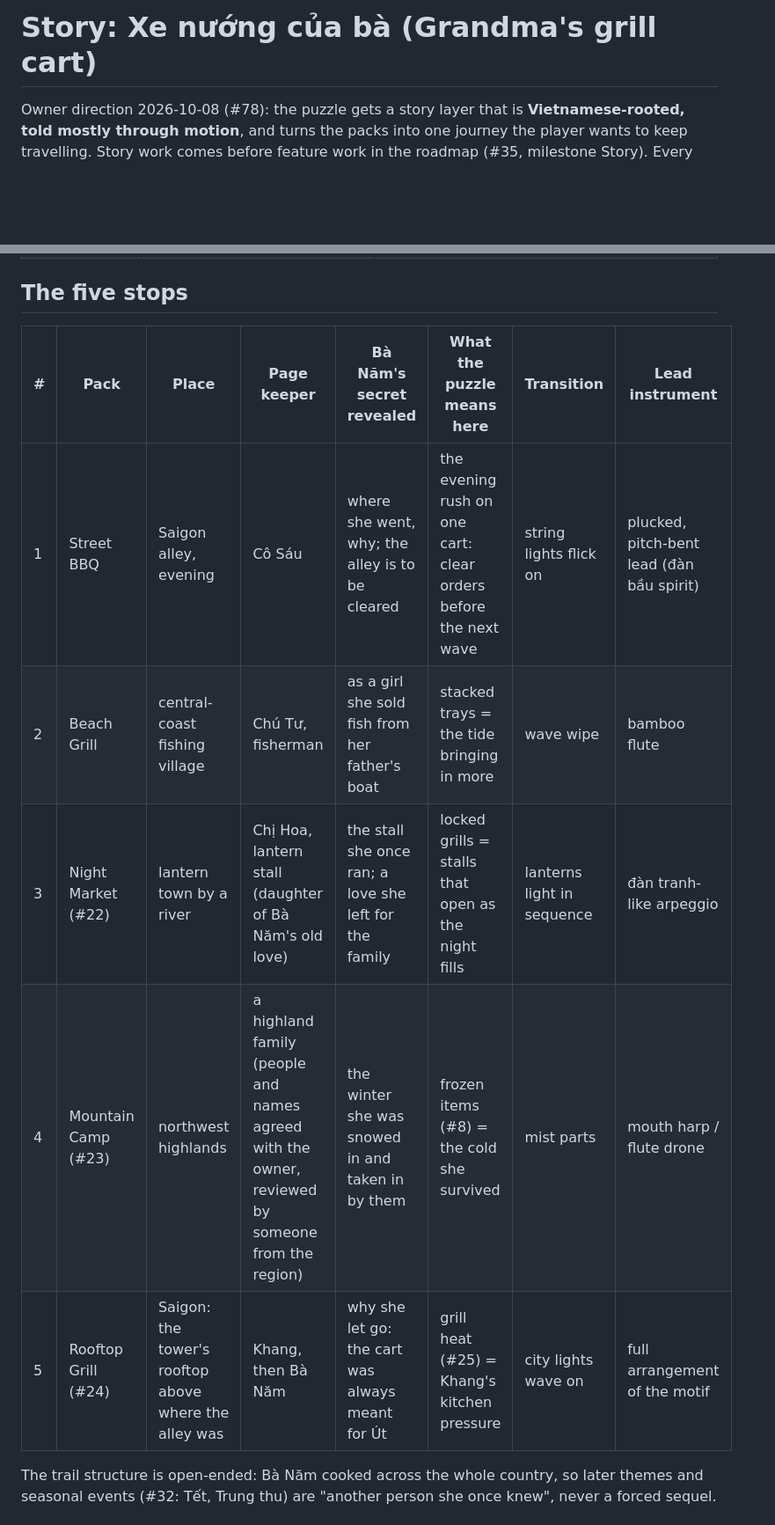
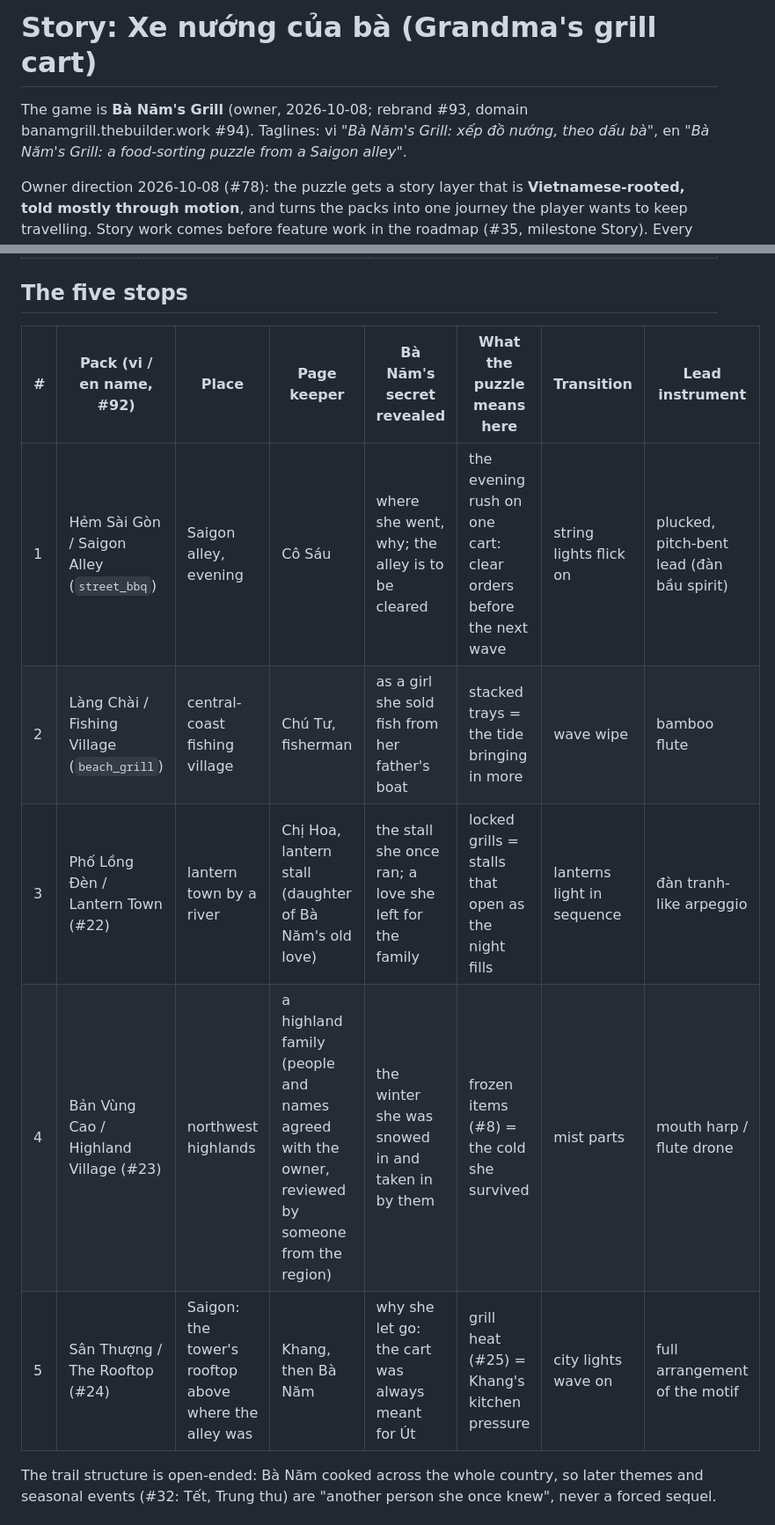
Before and after one commit to ptrgiang/grill-shuffle, a Markdown page: docs/STORY.md, 2 parts joined by grey strips. Shown at 88% size. GitHub-like rendering; blank space fills up the shorter version.

Commit message:
docs(story): game title Bà Năm's Grill, stop names vi/en
Co-Authored-By: Claude Opus 5.5 <noreply@anthropic.com>

```diff
--- a/docs/STORY.md
+++ b/docs/STORY.md
@@ -1,4 +1,7 @@
 # Story: Xe nướng của bà (Grandma's grill cart)
+
+The game is **Bà Năm's Grill** (owner, 2026-10-08; rebrand #93, domain banamgrill.thebuilder.work #94). Taglines:
+vi *"Bà Năm's Grill: xếp đồ nướng, theo dấu bà"*, en *"Bà Năm's Grill: a food-sorting puzzle from a Saigon alley"*.
 
 Owner direction 2026-10-08 (#78): the puzzle gets a story layer that is **Vietnamese-rooted, told mostly through
 motion**, and turns the packs into one journey the player wants to keep travelling. Story work comes before feature
@@ -68,13 +71,13 @@ Keep the recurring cast small: a wordless story can carry only a few faces.
 
 ## The five stops
 
-| # | Pack | Place | Page keeper | Bà Năm's secret revealed | What the puzzle means here | Transition | Lead instrument |
+| # | Pack (vi / en name, #92) | Place | Page keeper | Bà Năm's secret revealed | What the puzzle means here | Transition | Lead instrument |
 |---|---|---|---|---|---|---|---|
-| 1 | Street BBQ | Saigon alley, evening | Cô Sáu | where she went, why; the alley is to be cleared | the evening rush on one cart: clear orders before the next wave | string lights flick on | plucked, pitch-bent lead (đàn bầu spirit) |
-| 2 | Beach Grill | central-coast fishing village | Chú Tư, fisherman | as a girl she sold fish from her father's boat | stacked trays = the tide bringing in more | wave wipe | bamboo flute |
-| 3 | Night Market (#22) | lantern town by a river | Chị Hoa, lantern stall (daughter of Bà Năm's old love) | the stall she once ran; a love she left for the family | locked grills = stalls that open as the night fills | lanterns light in sequence | đàn tranh-like arpeggio |
-| 4 | Mountain Camp (#23) | northwest highlands | a highland family (people and names agreed with the owner, reviewed by someone from the region) | the winter she was snowed in and taken in by them | frozen items (#8) = the cold she survived | mist parts | mouth harp / flute drone |
-| 5 | Rooftop Grill (#24) | Saigon: the tower's rooftop above where the alley was | Khang, then Bà Năm | why she let go: the cart was always meant for Út | grill heat (#25) = Khang's kitchen pressure | city lights wave on | full arrangement of the motif |
+| 1 | Hẻm Sài Gòn / Saigon Alley (`street_bbq`) | Saigon alley, evening | Cô Sáu | where she went, why; the alley is to be cleared | the evening rush on one cart: clear orders before the next wave | string lights flick on | plucked, pitch-bent lead (đàn bầu spirit) |
+| 2 | Làng Chài / Fishing Village (`beach_grill`) | central-coast fishing village | Chú Tư, fisherman | as a girl she sold fish from her father's boat | stacked trays = the tide bringing in more | wave wipe | bamboo flute |
+| 3 | Phố Lồng Đèn / Lantern Town (#22) | lantern town by a river | Chị Hoa, lantern stall (daughter of Bà Năm's old love) | the stall she once ran; a love she left for the family | locked grills = stalls that open as the night fills | lanterns light in sequence | đàn tranh-like arpeggio |
+| 4 | Bản Vùng Cao / Highland Village (#23) | northwest highlands | a highland family (people and names agreed with the owner, reviewed by someone from the region) | the winter she was snowed in and taken in by them | frozen items (#8) = the cold she survived | mist parts | mouth harp / flute drone |
+| 5 | Sân Thượng / The Rooftop (#24) | Saigon: the tower's rooftop above where the alley was | Khang, then Bà Năm | why she let go: the cart was always meant for Út | grill heat (#25) = Khang's kitchen pressure | city lights wave on | full arrangement of the motif |
 
 The trail structure is open-ended: Bà Năm cooked across the whole country, so later themes and seasonal events (#32:
 Tết, Trung thu) are "another person she once knew", never a forced sequel.
```
